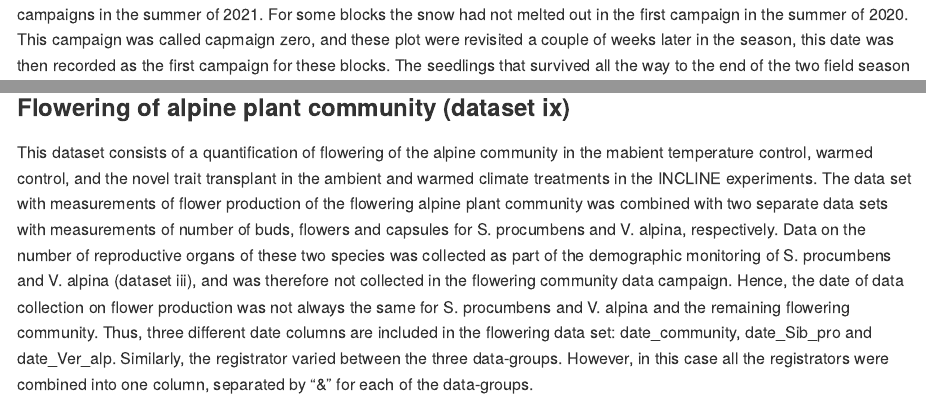
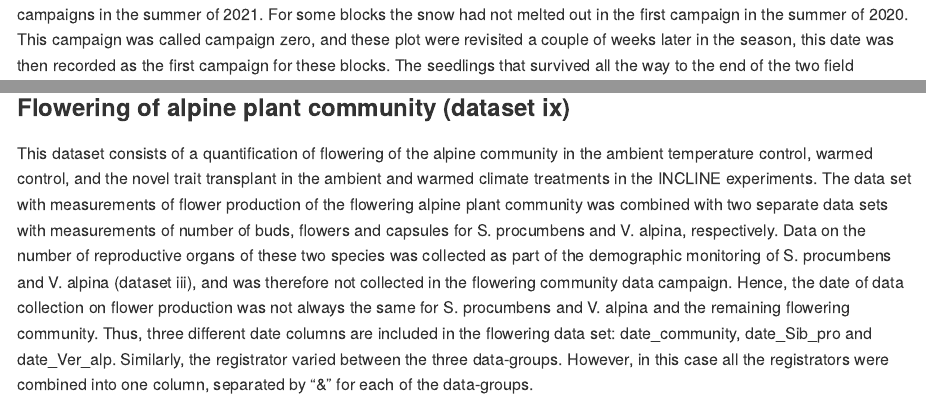
Before and after one commit to jogaudard/INCLINE, an R Markdown document (README.Rmd): the page in a window 1100 px wide, from 4030 px down, and a second part further down, joined at a grey line. Rendered offline with R 4.5, knitr and Pandoc, with nearby package versions; some code elsewhere in the file could not run offline.

Commit message:
Fixing typos

````diff
--- a/README.Rmd
+++ b/README.Rmd
@@ -189,5 +189,4 @@ knitr::kable(seeds_per_capsule_dic)
 This dataset contains two parts, one with the germination and survival of S. procumbens and V. alpina in the field (Table 10), and one with the functional traits of the seedlings after two summers (Table 11).
 We registered germination and survival of `r n_seedlings_SP` individuals of S. procumbens, and `r n_seedlings_VA` individuals of V. alpina over three campaigns in the summer of 2020, and four campaigns in the summer of 2021.
 For some blocks the snow had not melted out in the first campaign in the summer of 2020.
-This campaign was called capmaign zero, and these plot were revisited a couple of weeks later in the season, this date was then recorded as the first campaign for these blocks.
-The seedlings that survived all the way to the end of the two field season were harvested in September 2021, that was `r n_sampled_seedlings_SP` individuals of S. procumbens, and `r n_sampled_seedlings_VA` for V. alpina.
+This campaign was called campaign zero, and these plot were revisited a couple of weeks later in the season, this date was then recorded as the first campaign for these blocks.
@@ -246,7 +246,7 @@ knitr::kable(seedbank_survival_dic)
 ```
 
 ### Flowering of alpine plant community (dataset ix)
-This dataset consists of a quantification of flowering of the alpine community in the mabient temperature control, warmed control, and the novel trait transplant in the ambient and warmed climate treatments in the INCLINE experiments.
+This dataset consists of a quantification of flowering of the alpine community in the ambient temperature control, warmed control, and the novel trait transplant in the ambient and warmed climate treatments in the INCLINE experiments.
 The data set with measurements of flower production of the flowering alpine plant community was combined with two separate data sets with measurements of number of buds, flowers and capsules for S. procumbens and V. alpina, respectively.
 Data on the number of reproductive organs of these two species was collected as part of the demographic monitoring of S. procumbens and V. alpina (dataset iii), and was therefore not collected in the flowering community data campaign.
 Hence, the date of data collection on flower production was not always the same for S. procumbens and V. alpina and the remaining flowering community.
````
Also changed, not shown: README.Rmd (1 more changed lines).
